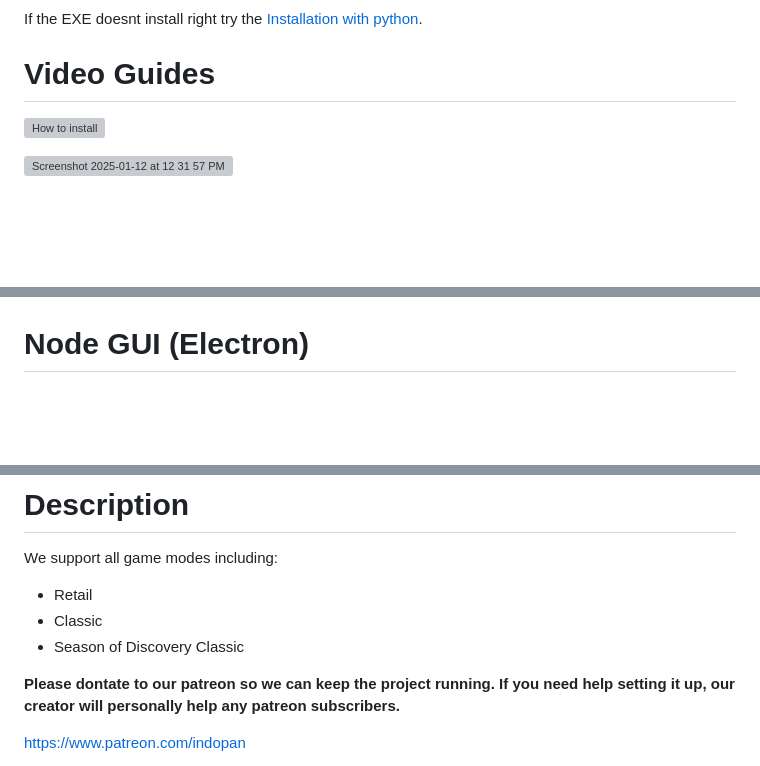
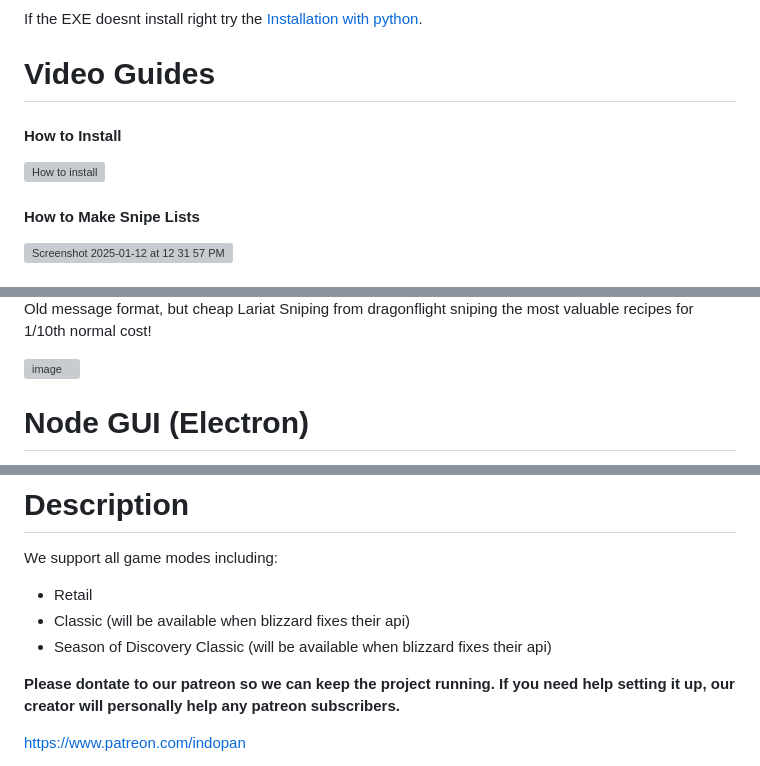
Before and after one commit to ff14-advanced-market-search/AzerothAuctionAssassin, a Markdown page: README.md, 3 parts joined by grey strips. GitHub-like rendering; blank space fills up the shorter version; grey boxes are pictures that could not be loaded.

Commit message:
Enhance README with video guides and UI examples
Added installation and usage video links, updated UI images, and improved description.

```diff
--- a/README.md
+++ b/README.md
@@ -15,6 +15,10 @@ If the EXE doesnt install right try the [Installation with python](https://githu
 
 # Video Guides
 
+#### How to Install
+
 [![How to install](https://img.youtube.com/vi/BbP7NTPohIU/0.jpg)](https://www.youtube.com/watch?v=BbP7NTPohIU)
 
+#### How to Make Snipe Lists
+
 [<img width="500" alt="Screenshot 2025-01-12 at 12 31 57 PM" src="https://github.com/user-attachments/assets/3b96a1f0-91a9-4e13-a86a-f255ce8c1ae9" />](https://www.youtube.com/watch?v=7mtAEN6HUN0)
@@ -21,3 +55,7 @@ If the EXE doesnt install right try the [Installation with python](https://githu
+Old message format, but cheap Lariat Sniping from dragonflight sniping the most valuable recipes for 1/10th normal cost!
+
+<img width="601" alt="image" src="https://user-images.githubusercontent.com/17516896/224507162-53513e8a-69ab-41e2-a5d5-ea4e51a9fc89.png">
+
 
 # Node GUI (Electron)
 
@@ -71,8 +92,8 @@ Old message format, but cheap Lariat Sniping:
 
 We support all game modes including:
 - Retail
-- Classic
-- Season of Discovery Classic
+- Classic (will be available when blizzard fixes their api)
+- Season of Discovery Classic (will be available when blizzard fixes their api)
 
 **Please dontate to our patreon so we can keep the project running.  If you need help setting it up, our creator will personally help any patreon subscribers.**
 
```
Also changed, not shown: other parts of README.md (+30 -17 lines).
